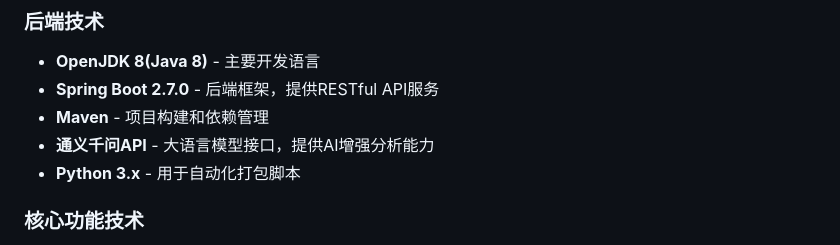
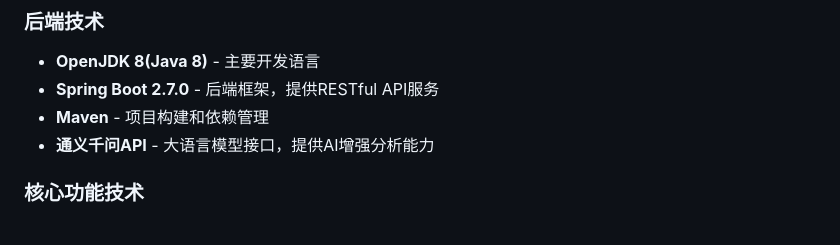
Before and after one commit to linux-tools/OJCodeDuplicateChecking, a Markdown page: README.md, the part around the change. Drawn GitHub-style.

```diff
--- a/README.md
+++ b/README.md
@@ -12,7 +12,6 @@
 - **Spring Boot 2.7.0** - 后端框架，提供RESTful API服务
 - **Maven** - 项目构建和依赖管理
 - **通义千问API** - 大语言模型接口，提供AI增强分析能力
-- **Python 3.x** - 用于自动化打包脚本
 
 ### 核心功能技术
 
```
